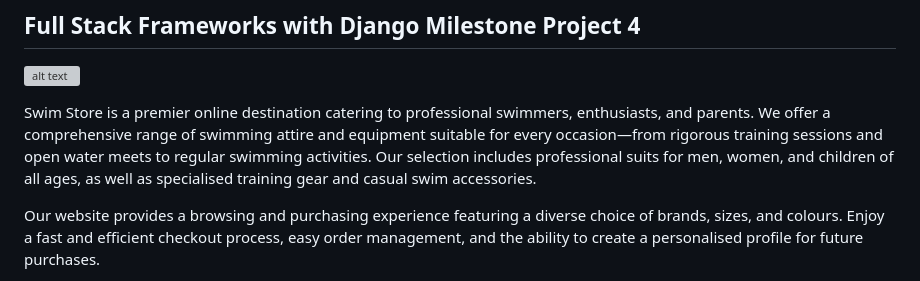
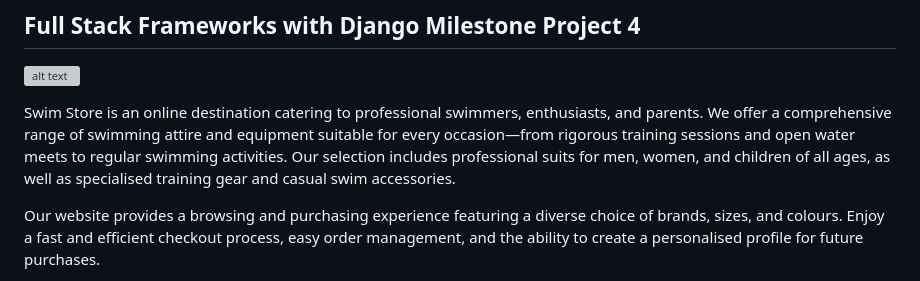
Before and after one commit to hh859/SwimStore, a Markdown page: README.md, the part around the change. GitHub-like rendering; grey boxes are pictures that could not be loaded.

```diff
--- a/README.md
+++ b/README.md
@@ -3,7 +3,7 @@
 
   ![alt text](https://github.com/hh859/SwimStore/blob/main/pictures/website/main%20page.png)
 
-Swim Store is a premier online destination catering to professional swimmers, enthusiasts, and parents. We offer a comprehensive range of swimming attire and equipment suitable for every occasion—from rigorous training sessions and open water meets to regular swimming activities. Our selection includes professional suits for men, women, and children of all ages, as well as specialised training gear and casual swim accessories.
+Swim Store is an online destination catering to professional swimmers, enthusiasts, and parents. We offer a comprehensive range of swimming attire and equipment suitable for every occasion—from rigorous training sessions and open water meets to regular swimming activities. Our selection includes professional suits for men, women, and children of all ages, as well as specialised training gear and casual swim accessories.
 
 Our website provides a browsing and purchasing experience featuring a diverse choice of brands, sizes, and colours. Enjoy a fast and efficient checkout process, easy order management, and the ability to create a personalised profile for future purchases.
 
```
